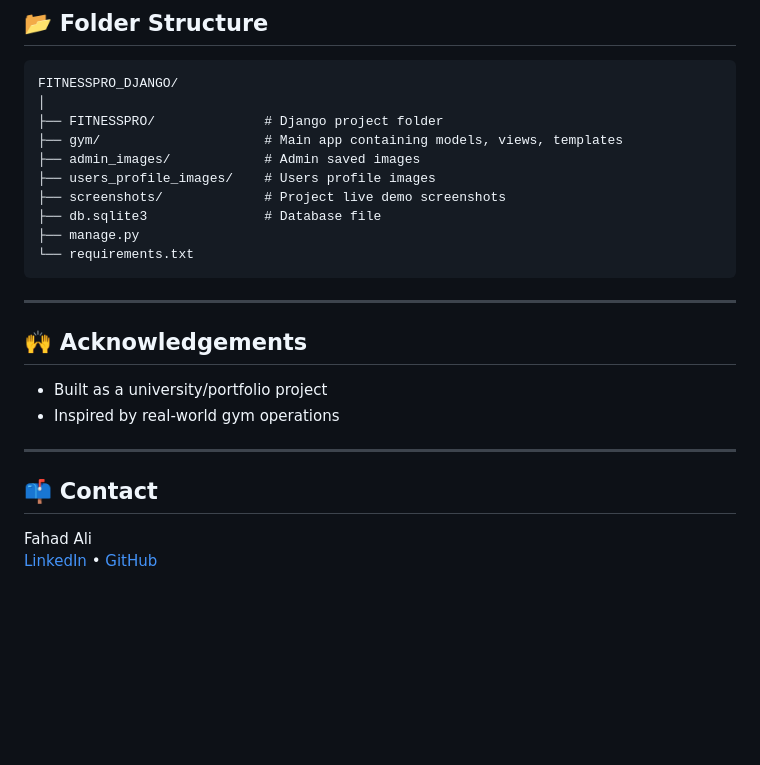
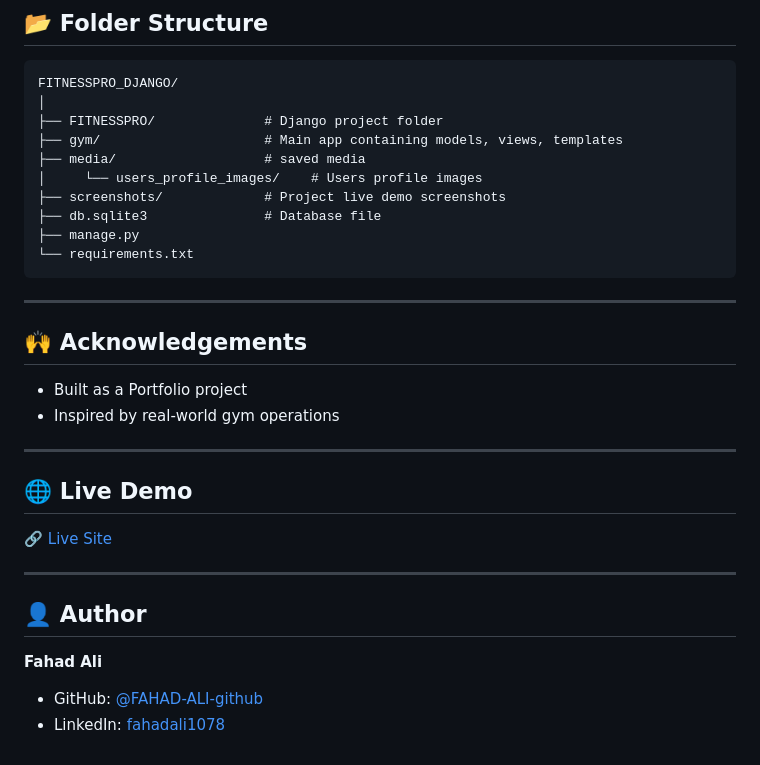
Before and after one commit to FAHAD-ALI-github/FITNESSPRO_DJANGO, a Markdown page: README.md, the part around the change printed below. Drawn GitHub-style; blank space fills up the shorter version.

```diff
--- a/README.md
+++ b/README.md
@@ -89,8 +92,8 @@ FITNESSPRO_DJANGO/
 │
 ├── FITNESSPRO/              # Django project folder
 ├── gym/                     # Main app containing models, views, templates
-├── admin_images/            # Admin saved images
-├── users_profile_images/    # Users profile images
+├── media/                   # saved media
+│     └── users_profile_images/    # Users profile images
 ├── screenshots/             # Project live demo screenshots
 ├── db.sqlite3               # Database file
 ├── manage.py
@@ -101,12 +104,20 @@ FITNESSPRO_DJANGO/
 
 ## 🙌 Acknowledgements
 
-- Built as a university/portfolio project
+- Built as a Portfolio project
 - Inspired by real-world gym operations
 
 ---
 
-## 📫 Contact
+## 🌐 Live Demo
 
-Fahad Ali
-[LinkedIn](https://www.linkedin.com/in/fahadali1078) • [GitHub](https://github.com/FAHAD-ALI-github)
+[🔗 Live Site](https://fitnessprofahadali.pythonanywhere.com/)
+
+-----
+
+## 👤 Author
+
+**Fahad Ali**
+
+  * GitHub: [@FAHAD-ALI-github](https://github.com/FAHAD-ALI-github)
+  * LinkedIn: [fahadali1078](https://www.linkedin.com/in/fahadali1078/)
```
Also changed, not shown: other parts of README.md (+8 -5 lines), screenshots/admin.png, screenshots/user.png, 1 other file.
